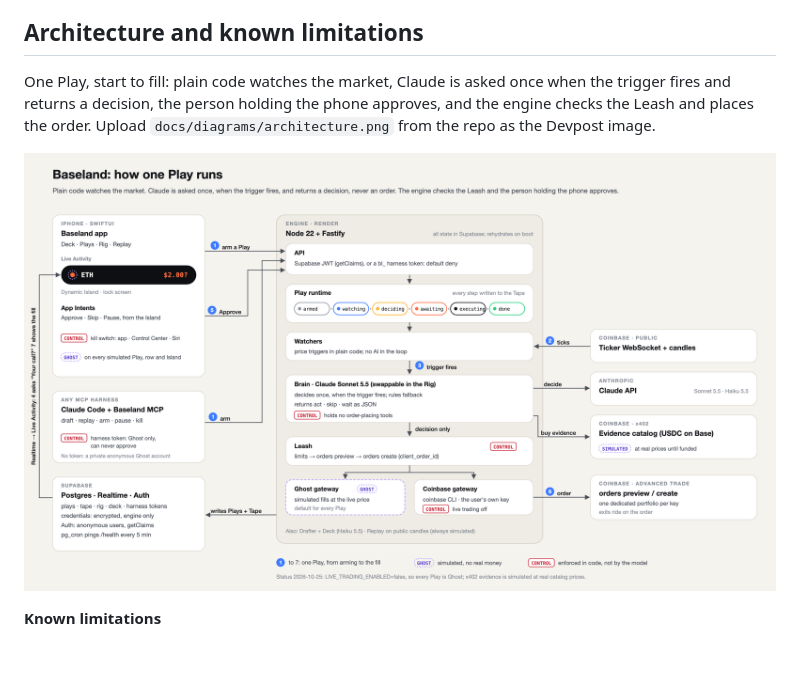
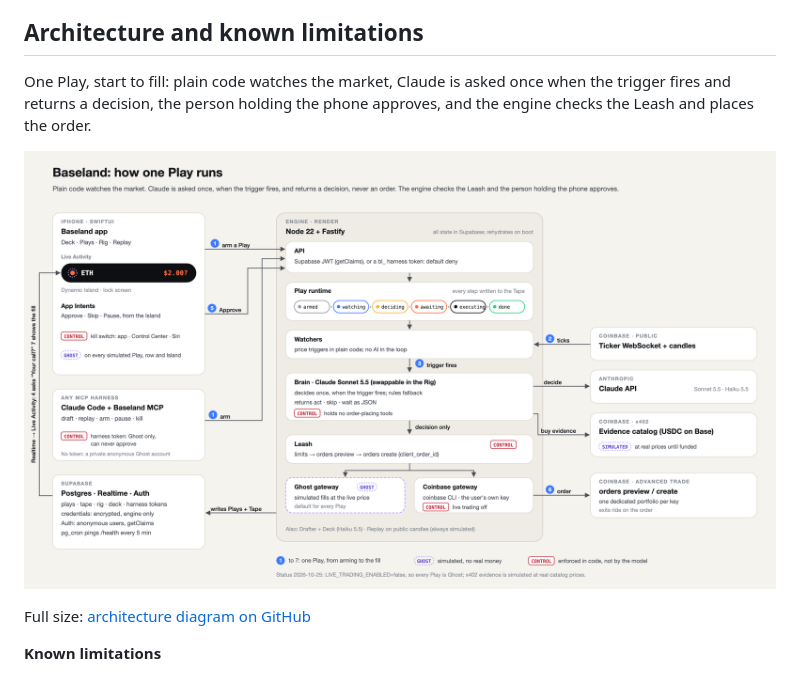
Before and after one commit to adylagad/baseland, a Markdown page: docs/submission/devpost.md, the part around the change. GitHub-like rendering.

Commit message:
Link the architecture diagram from GitHub in the Devpost text
Devpost wouldn't take the image as an upload, so the markdown now embeds
it from its raw GitHub URL (checked: 200, image/png) and links the full-size
page.

Co-Authored-By: Claude Opus 5.5 <noreply@anthropic.com>

```diff
--- a/docs/submission/devpost.md
+++ b/docs/submission/devpost.md
@@ -65,9 +65,11 @@ Baseland is three pieces: a native iPhone app, a hosted engine that runs the age
 
 ## Architecture and known limitations
 
-One Play, start to fill: plain code watches the market, Claude is asked once when the trigger fires and returns a decision, the person holding the phone approves, and the engine checks the Leash and places the order. Upload `docs/diagrams/architecture.png` from the repo as the Devpost image.
+One Play, start to fill: plain code watches the market, Claude is asked once when the trigger fires and returns a decision, the person holding the phone approves, and the engine checks the Leash and places the order.
 
-![How one Play runs: arm, watch, Claude decides, approve from the Island, Leash, order](../diagrams/architecture.png)
+![How one Play runs: arm, watch, Claude decides, approve from the Island, Leash, order](https://raw.githubusercontent.com/adylagad/baseland/main/docs/diagrams/architecture.png)
+
+Full size: [architecture diagram on GitHub](https://github.com/adylagad/baseland/blob/main/docs/diagrams/architecture.png)
 
 **Known limitations**
 
```
